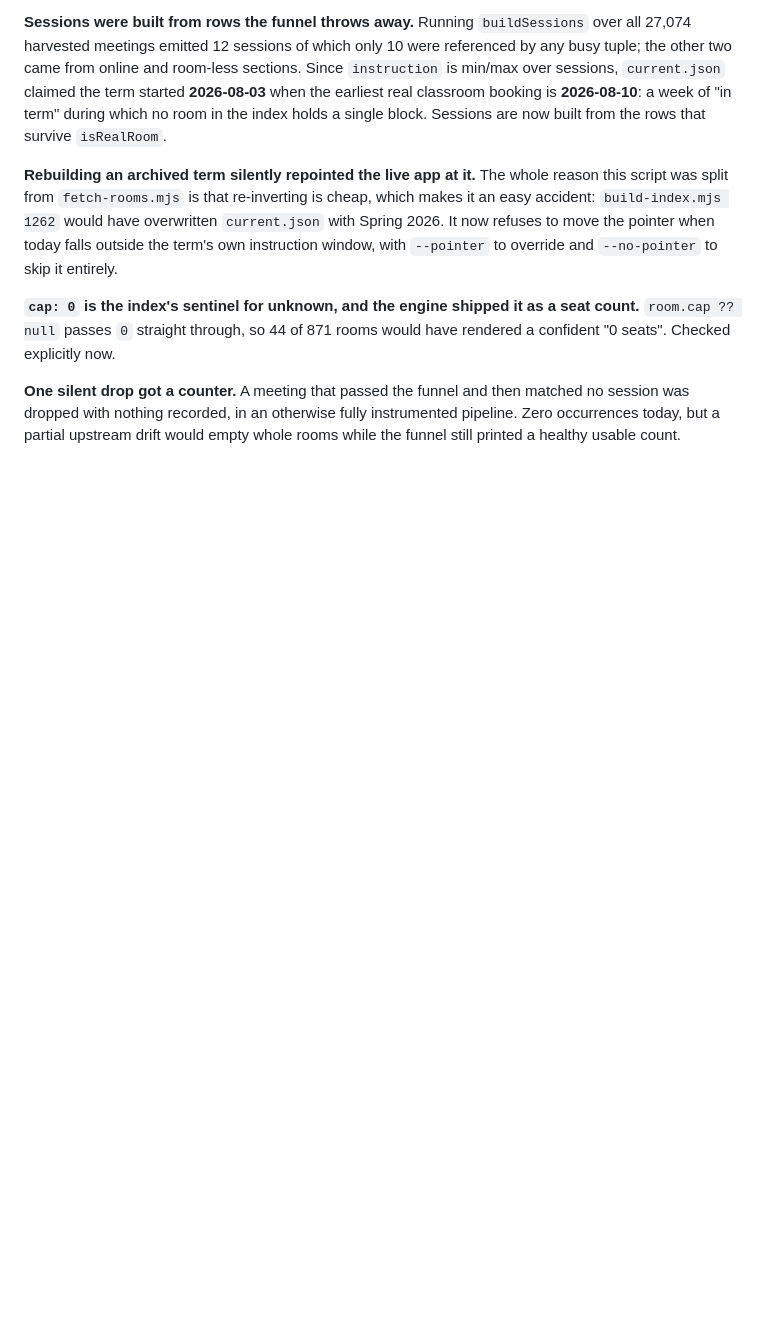
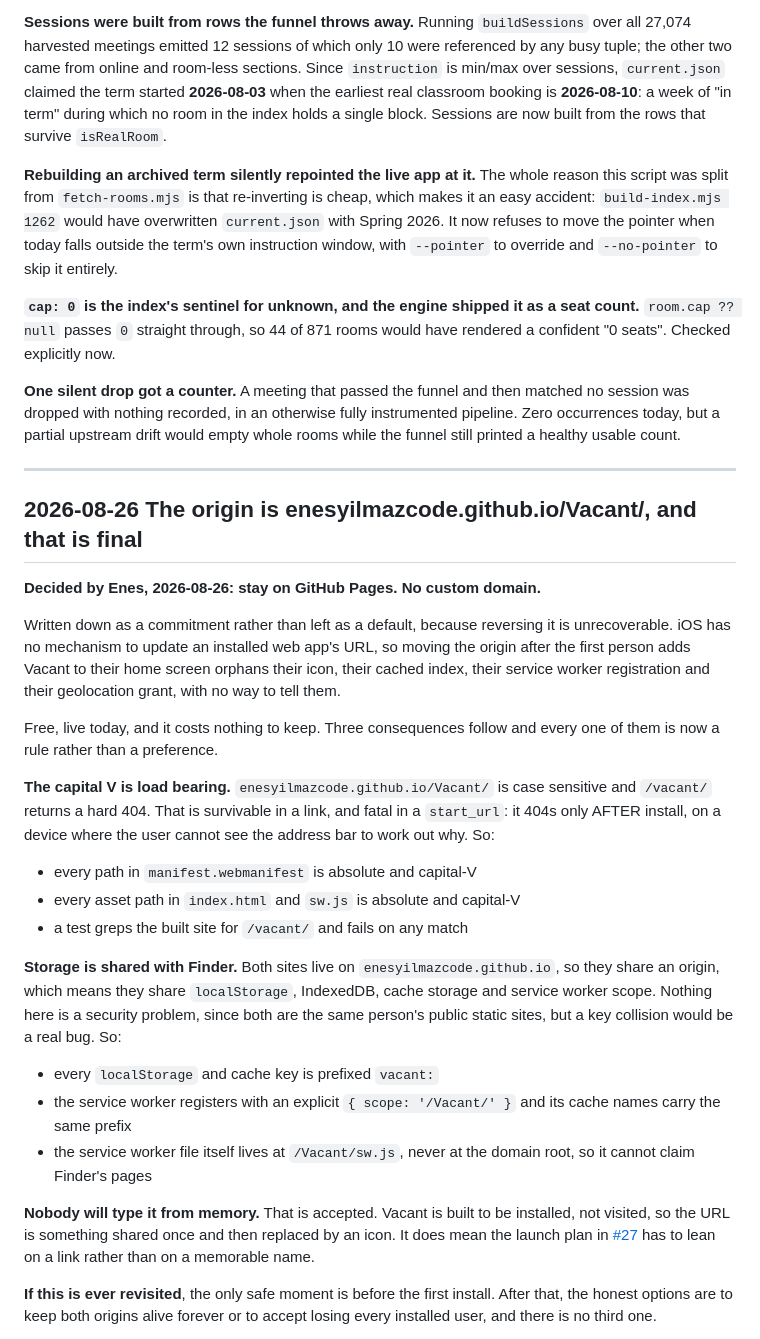
Before and after one commit to EnesYilmazcode/Vacant, a Markdown page: docs/DECISIONS.md, the part around one of its changes. GitHub-like rendering; blank space fills up the shorter version.

Commit message:
Record the origin decision: GitHub Pages, no custom domain
Decided by Enes. Written as a commitment rather than a default because
reversing it is unrecoverable: iOS cannot update an installed web app's
URL, so moving the origin after the first install orphans the icon, the
cache, the service worker registration and the geolocation grant.

Three rules follow. The capital V in /Vacant/ is case sensitive and
404s only AFTER install, so every path in the manifest, the page and the
service worker is absolute and capital-V, with a test that greps for
/vacant/ and fails on a match. Storage is shared with Finder on the same
origin, so every localStorage and cache key is prefixed vacant: and the
service worker registers with an explicit /Vacant/ scope from
/Vacant/sw.js, never the domain root. And nobody will type the URL from
memory, which is accepted: Vacant is installed, not visited.

Unblocks #21, #22 and #23.

Co-Authored-By: Claude Opus 5 (1M context) <noreply@anthropic.com>

```diff
--- a/docs/DECISIONS.md
+++ b/docs/DECISIONS.md
@@ -563,3 +563,50 @@ would have rendered a confident "0 seats". Checked explicitly now.
 matched no session was dropped with nothing recorded, in an otherwise fully
 instrumented pipeline. Zero occurrences today, but a partial upstream drift
 would empty whole rooms while the funnel still printed a healthy usable count.
+
+---
+
+## 2026-08-26  The origin is enesyilmazcode.github.io/Vacant/, and that is final
+
+**Decided by Enes, 2026-08-26: stay on GitHub Pages. No custom domain.**
+
+Written down as a commitment rather than left as a default, because reversing it
+is unrecoverable. iOS has no mechanism to update an installed web app's URL, so
+moving the origin after the first person adds Vacant to their home screen
+orphans their icon, their cached index, their service worker registration and
+their geolocation grant, with no way to tell them.
+
+Free, live today, and it costs nothing to keep. Three consequences follow and
+every one of them is now a rule rather than a preference.
+
+**The capital V is load bearing.** `enesyilmazcode.github.io/Vacant/` is case
+sensitive and `/vacant/` returns a hard 404. That is survivable in a link, and
+fatal in a `start_url`: it 404s only AFTER install, on a device where the user
+cannot see the address bar to work out why. So:
+
+- every path in `manifest.webmanifest` is absolute and capital-V
+- every asset path in `index.html` and `sw.js` is absolute and capital-V
+- a test greps the built site for `/vacant/` and fails on any match
+
+**Storage is shared with Finder.** Both sites live on
+`enesyilmazcode.github.io`, so they share an origin, which means they share
+`localStorage`, IndexedDB, cache storage and service worker scope. Nothing here
+is a security problem, since both are the same person's public static sites, but
+a key collision would be a real bug. So:
+
+- every `localStorage` and cache key is prefixed `vacant:`
+- the service worker registers with an explicit `{ scope: '/Vacant/' }` and its
+  cache names carry the same prefix
+- the service worker file itself lives at `/Vacant/sw.js`, never at the domain
+  root, so it cannot claim Finder's pages
+
+**Nobody will type it from memory.** That is accepted. Vacant is built to be
+installed, not visited, so the URL is something shared once and then replaced by
+an icon. It does mean the launch plan in
+[#27](https://github.com/EnesYilmazcode/Vacant/issues/27) has to lean on a link
+rather than on a memorable name.
+
+**If this is ever revisited**, the only safe moment is before the first install.
+After that, the honest options are to keep both origins alive forever or to
+accept losing every installed user, and there is no third one.
+
```
Also changed, not shown: other parts of docs/DECISIONS.md (+3 -0 lines).
